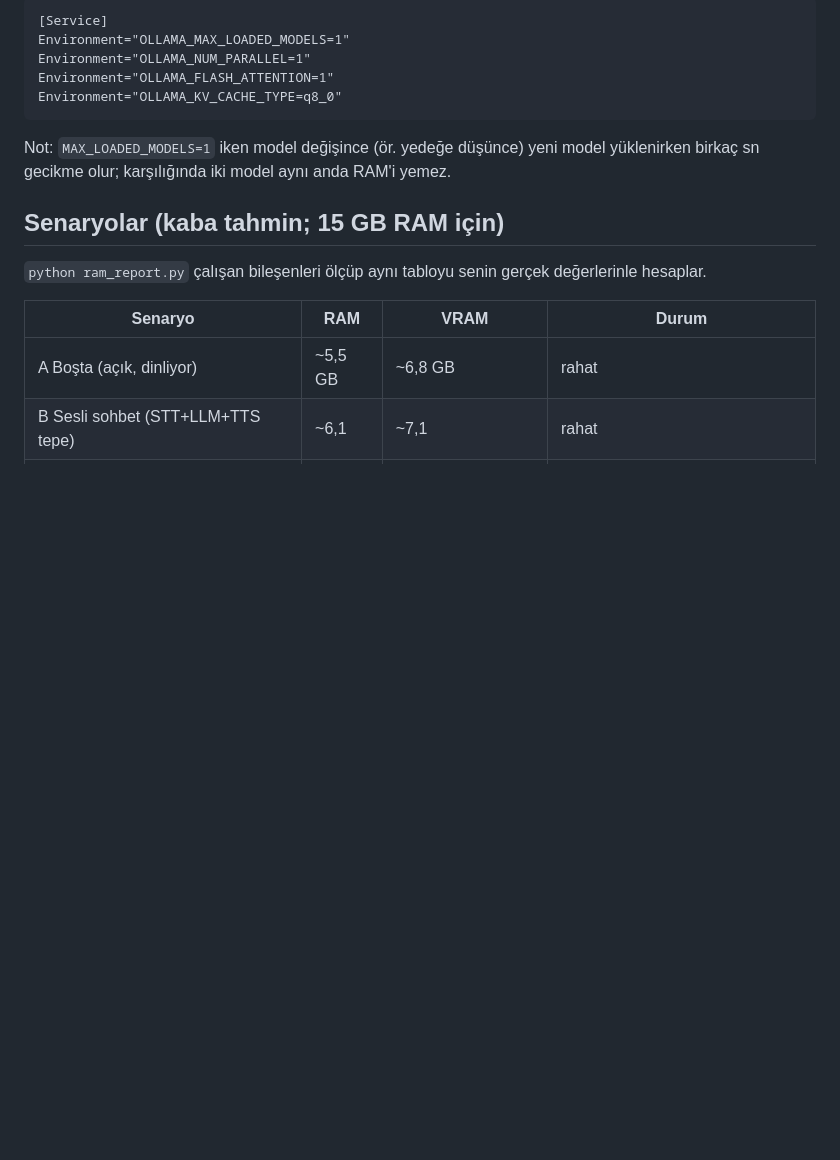
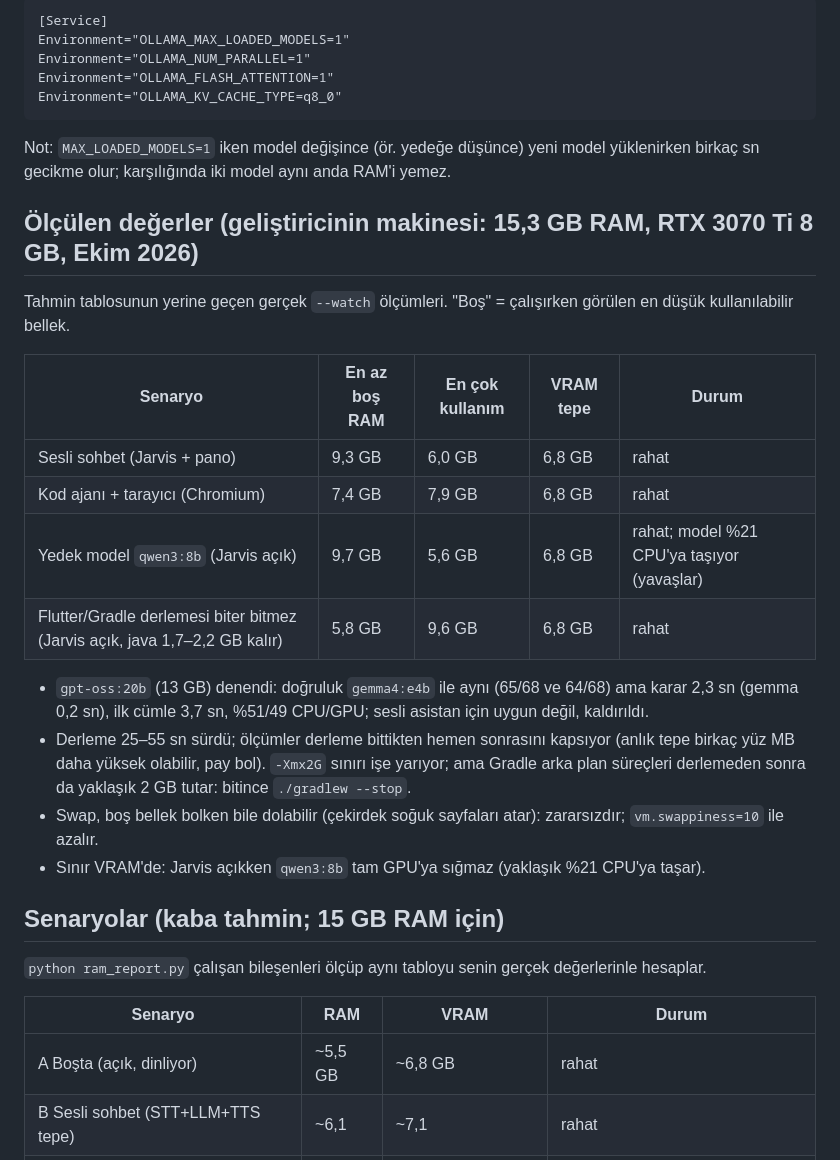
Before and after one commit to furkansagsoyu/jarvis, a Markdown page: RAM.md, the part around the change. Rendered like a GitHub page; blank space fills up the shorter version.

Commit message:
RAM.md: gerçek ölçümler (sesli sohbet, kod+tarayıcı, yedek model, Flutter derlemesi)
Co-Authored-By: Claude Sonnet 5.5 <noreply@anthropic.com>
Claude-Session: https://claude.ai/code/session_01GReXJ3uuK6BZwCdEM6N6FK

````diff
--- a/RAM.md
+++ b/RAM.md
@@ -42,6 +42,21 @@ Environment="OLLAMA_KV_CACHE_TYPE=q8_0"
 ```
 Not: `MAX_LOADED_MODELS=1` iken model değişince (ör. yedeğe düşünce) yeni model yüklenirken birkaç sn gecikme olur; karşılığında iki model aynı anda RAM'i yemez.
 
+## Ölçülen değerler (geliştiricinin makinesi: 15,3 GB RAM, RTX 3070 Ti 8 GB, Ekim 2026)
+Tahmin tablosunun yerine geçen gerçek `--watch` ölçümleri. "Boş" = çalışırken görülen en düşük kullanılabilir bellek.
+
+| Senaryo | En az boş RAM | En çok kullanım | VRAM tepe | Durum |
+|---|---|---|---|---|
+| Sesli sohbet (Jarvis + pano) | 9,3 GB | 6,0 GB | 6,8 GB | rahat |
+| Kod ajanı + tarayıcı (Chromium) | 7,4 GB | 7,9 GB | 6,8 GB | rahat |
+| Yedek model `qwen3:8b` (Jarvis açık) | 9,7 GB | 5,6 GB | 6,8 GB | rahat; model %21 CPU'ya taşıyor (yavaşlar) |
+| Flutter/Gradle derlemesi biter bitmez (Jarvis açık, java 1,7–2,2 GB kalır) | 5,8 GB | 9,6 GB | 6,8 GB | rahat |
+
+- `gpt-oss:20b` (13 GB) denendi: doğruluk `gemma4:e4b` ile aynı (65/68 ve 64/68) ama karar 2,3 sn (gemma 0,2 sn), ilk cümle 3,7 sn, %51/49 CPU/GPU; sesli asistan için uygun değil, kaldırıldı.
+- Derleme 25–55 sn sürdü; ölçümler derleme bittikten hemen sonrasını kapsıyor (anlık tepe birkaç yüz MB daha yüksek olabilir, pay bol). `-Xmx2G` sınırı işe yarıyor; ama Gradle arka plan süreçleri derlemeden sonra da yaklaşık 2 GB tutar: bitince `./gradlew --stop`.
+- Swap, boş bellek bolken bile dolabilir (çekirdek soğuk sayfaları atar): zararsızdır; `vm.swappiness=10` ile azalır.
+- Sınır VRAM'de: Jarvis açıkken `qwen3:8b` tam GPU'ya sığmaz (yaklaşık %21 CPU'ya taşar).
+
 ## Senaryolar (kaba tahmin; 15 GB RAM için)
 `python ram_report.py` çalışan bileşenleri ölçüp aynı tabloyu senin gerçek değerlerinle hesaplar.
 
````
